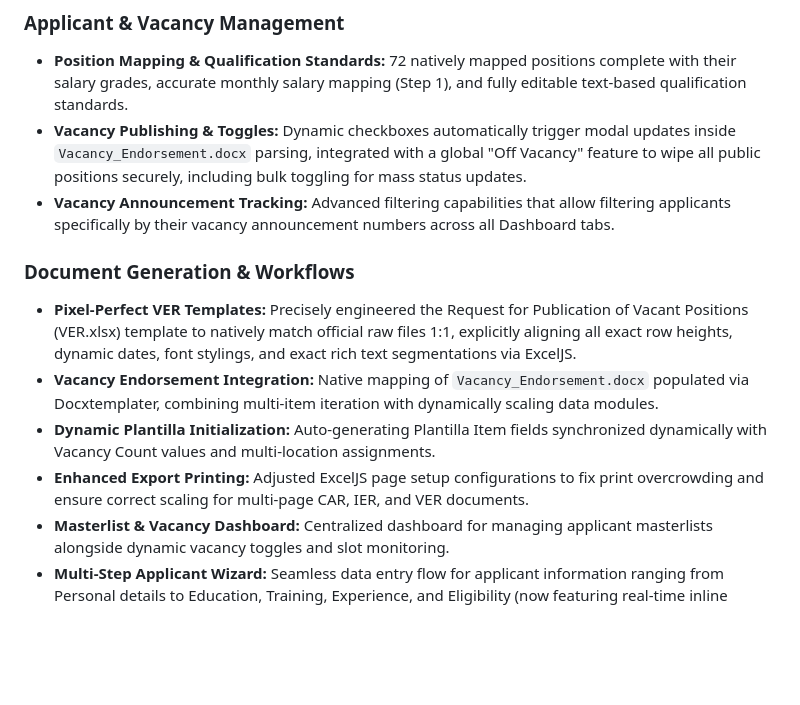
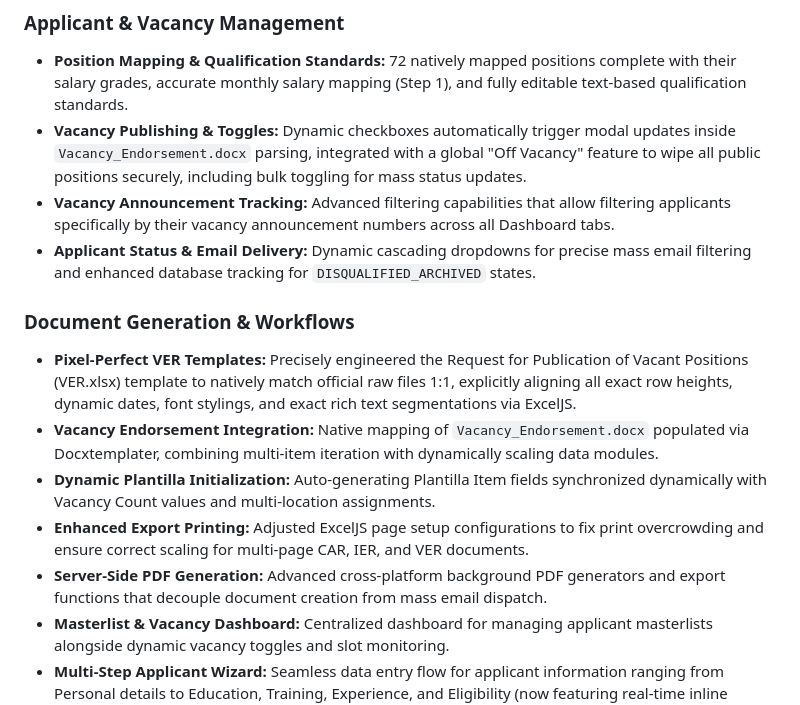
Before and after one commit to MirkoLouis/Recruitment-Selection-Process, a Markdown page: rsp-dashboard/README.md, the part around the change. Drawn GitHub-style; blank space fills up the shorter version.

Commit message:
docs: update CHANGELOG and README in rsp-dashboard with recent features

```diff
--- a/rsp-dashboard/README.md
+++ b/rsp-dashboard/README.md
@@ -22,12 +22,14 @@ A web-based platform to digitize the recruitment selection process.
 - **Position Mapping & Qualification Standards:** 72 natively mapped positions complete with their salary grades, accurate monthly salary mapping (Step 1), and fully editable text-based qualification standards.
 - **Vacancy Publishing & Toggles:** Dynamic checkboxes automatically trigger modal updates inside `Vacancy_Endorsement.docx` parsing, integrated with a global "Off Vacancy" feature to wipe all public positions securely, including bulk toggling for mass status updates.
 - **Vacancy Announcement Tracking:** Advanced filtering capabilities that allow filtering applicants specifically by their vacancy announcement numbers across all Dashboard tabs.
+- **Applicant Status & Email Delivery:** Dynamic cascading dropdowns for precise mass email filtering and enhanced database tracking for `DISQUALIFIED_ARCHIVED` states.
 
 ### Document Generation & Workflows
 - **Pixel-Perfect VER Templates:** Precisely engineered the Request for Publication of Vacant Positions (VER.xlsx) template to natively match official raw files 1:1, explicitly aligning all exact row heights, dynamic dates, font stylings, and exact rich text segmentations via ExcelJS.
 - **Vacancy Endorsement Integration:** Native mapping of `Vacancy_Endorsement.docx` populated via Docxtemplater, combining multi-item iteration with dynamically scaling data modules.
 - **Dynamic Plantilla Initialization:** Auto-generating Plantilla Item fields synchronized dynamically with Vacancy Count values and multi-location assignments.
 - **Enhanced Export Printing:** Adjusted ExcelJS page setup configurations to fix print overcrowding and ensure correct scaling for multi-page CAR, IER, and VER documents.
+- **Server-Side PDF Generation:** Advanced cross-platform background PDF generators and export functions that decouple document creation from mass email dispatch.
 - **Masterlist & Vacancy Dashboard:** Centralized dashboard for managing applicant masterlists alongside dynamic vacancy toggles and slot monitoring.
 - **Multi-Step Applicant Wizard:** Seamless data entry flow for applicant information ranging from Personal details to Education, Training, Experience, and Eligibility (now featuring real-time inline editing capabilities and robust active keystroke validation).
 
```
Also changed, not shown: rsp-dashboard/CHANGELOG.md (+11 -0 lines).
